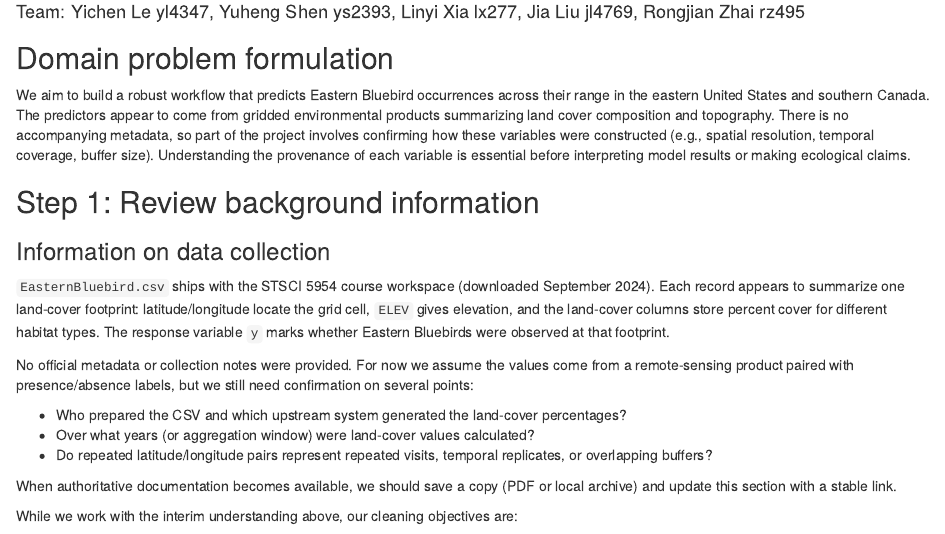
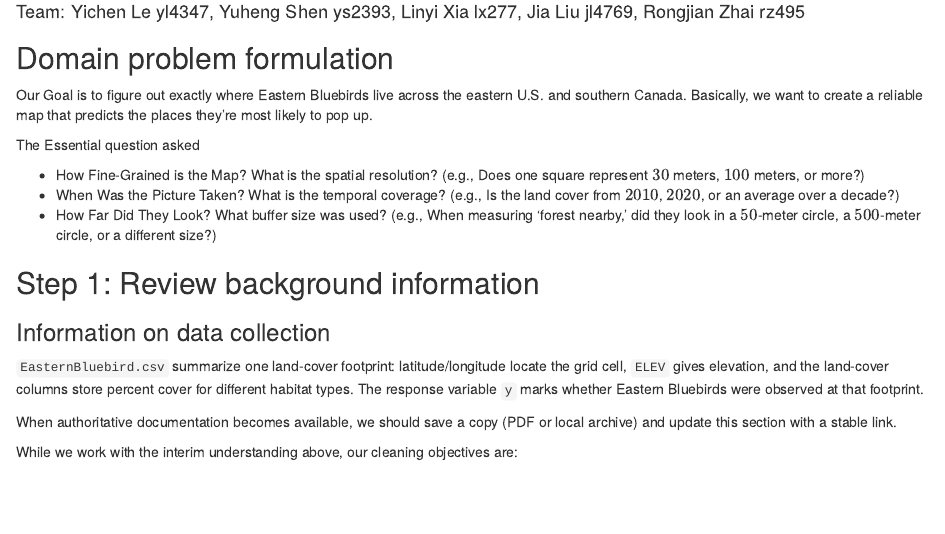
Before and after one commit to letocassius/STSCI_5954_WorkSpace, an R Markdown document (HW1 data cleaning/EasternBluebird_cleaning.rmd): the page in a window 1100 px wide, from 110 px down. Rendered offline with R 4.5, knitr and Pandoc, with nearby package versions; some code elsewhere in the file could not run offline.

Commit message:
changed Domain problem formulation

```diff
--- a/HW1 data cleaning/EasternBluebird_cleaning.rmd
+++ b/HW1 data cleaning/EasternBluebird_cleaning.rmd
@@ -11,19 +11,19 @@ number-sections: true
 
 ## Domain problem formulation
 
-We aim to build a robust workflow that predicts Eastern Bluebird occurrences across their range in the eastern United States and southern Canada. The predictors appear to come from gridded environmental products summarizing land cover composition and topography. There is no accompanying metadata, so part of the project involves confirming how these variables were constructed (e.g., spatial resolution, temporal coverage, buffer size). Understanding the provenance of each variable is essential before interpreting model results or making ecological claims.
+Our Goal is to figure out exactly where Eastern Bluebirds live across the eastern U.S. and southern Canada. Basically, we want to create a reliable map that predicts the places they're most likely to pop up.
+
+The Essential question asked
+
+* How Fine-Grained is the Map? What is the spatial resolution? (e.g., Does one square represent $30$ meters, $100$ meters, or more?)
+* When Was the Picture Taken? What is the temporal coverage? (e.g., Is the land cover from $2010$, $2020$, or an average over a decade?)
+* How Far Did They Look? What buffer size was used? (e.g., When measuring 'forest nearby,' did they look in a $50$-meter circle, a $500$-meter circle, or a different size?)
 
 ## Step 1: Review background information {#sec:bg-info}
 
 ### Information on data collection
 
-`EasternBluebird.csv` ships with the STSCI 5954 course workspace (downloaded September 2024). Each record appears to summarize one land-cover footprint: latitude/longitude locate the grid cell, `ELEV` gives elevation, and the land-cover columns store percent cover for different habitat types. The response variable `y` marks whether Eastern Bluebirds were observed at that footprint.
-
-No official metadata or collection notes were provided. For now we assume the values come from a remote-sensing product paired with presence/absence labels, but we still need confirmation on several points:
-
-- Who prepared the CSV and which upstream system generated the land-cover percentages?
-- Over what years (or aggregation window) were land-cover values calculated?
-- Do repeated latitude/longitude pairs represent repeated visits, temporal replicates, or overlapping buffers?
+`EasternBluebird.csv` summarize one land-cover footprint: latitude/longitude locate the grid cell, `ELEV` gives elevation, and the land-cover columns store percent cover for different habitat types. The response variable `y` marks whether Eastern Bluebirds were observed at that footprint.
 
 When authoritative documentation becomes available, we should save a copy (PDF or local archive) and update this section with a stable link.
 
```
